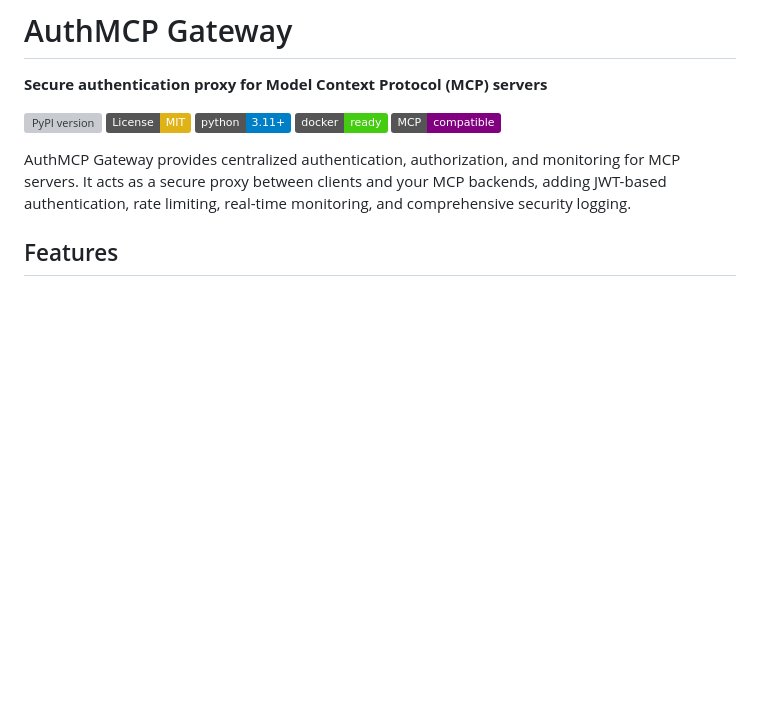
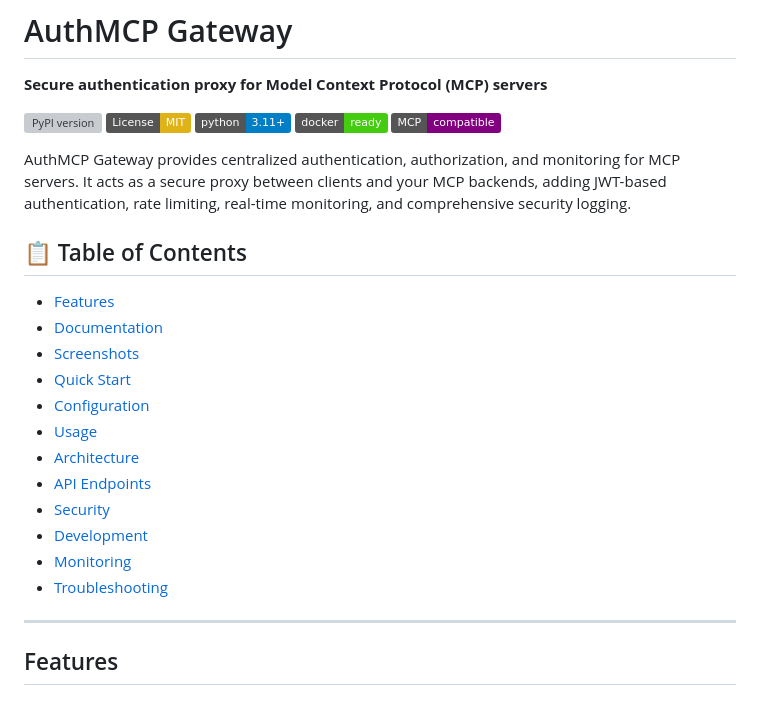
Before and after one commit to loglux/authmcp-gateway, a Markdown page: README.md, the part around the change. Rendered like a GitHub page; badges without logos; blank space fills up the shorter version; grey boxes are pictures that could not be loaded.

Commit message:
📚 Add Table of Contents to README for better navigation

```diff
--- a/README.md
+++ b/README.md
@@ -9,6 +9,23 @@
 [![MCP](https://img.shields.io/badge/MCP-compatible-purple.svg)](https://modelcontextprotocol.io)
 
 AuthMCP Gateway provides centralized authentication, authorization, and monitoring for MCP servers. It acts as a secure proxy between clients and your MCP backends, adding JWT-based authentication, rate limiting, real-time monitoring, and comprehensive security logging.
+
+## 📋 Table of Contents
+
+- [Features](#features)
+- [Documentation](#documentation)
+- [Screenshots](#-screenshots)
+- [Quick Start](#-quick-start)
+- [Configuration](#configuration)
+- [Usage](#usage)
+- [Architecture](#architecture)
+- [API Endpoints](#api-endpoints)
+- [Security](#security)
+- [Development](#development)
+- [Monitoring](#monitoring)
+- [Troubleshooting](#troubleshooting)
+
+---
 
 ## Features
 
```
